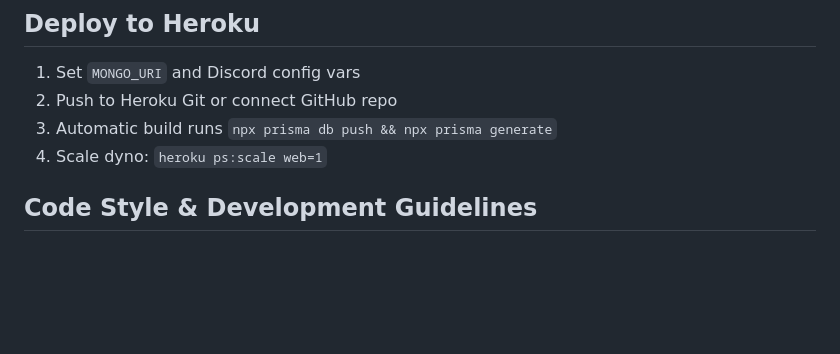
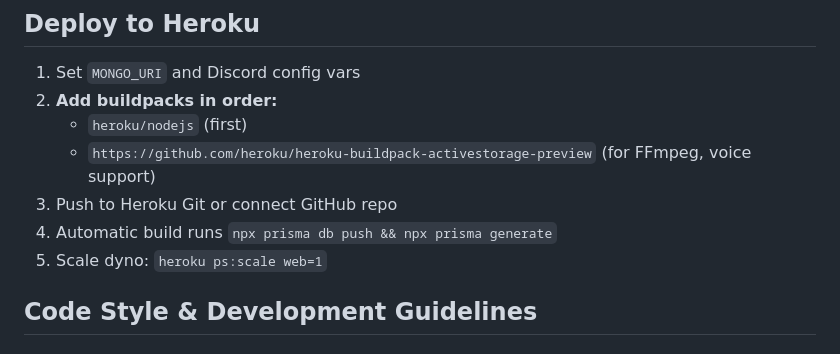
Before and after one commit to Tayen15/KZT, a Markdown page: .github/copilot-instructions.md, the part around the change. Rendered like a GitHub page; blank space fills up the shorter version.

```diff
--- a/.github/copilot-instructions.md
+++ b/.github/copilot-instructions.md
@@ -85,9 +85,12 @@ npm run build:css        # Build production CSS
 
 ## Deploy to Heroku
 1. Set `MONGO_URI` and Discord config vars
-2. Push to Heroku Git or connect GitHub repo
-3. Automatic build runs `npx prisma db push && npx prisma generate`
-4. Scale dyno: `heroku ps:scale web=1`
+2. **Add buildpacks in order:**
+   - `heroku/nodejs` (first)
+   - `https://github.com/heroku/heroku-buildpack-activestorage-preview` (for FFmpeg, voice support)
+3. Push to Heroku Git or connect GitHub repo
+4. Automatic build runs `npx prisma db push && npx prisma generate`
+5. Scale dyno: `heroku ps:scale web=1`
 
 ## Code Style & Development Guidelines
 
```
Also changed, not shown: HEROKU_VOICE_TROUBLESHOOTING.md (+12 -7 lines).
